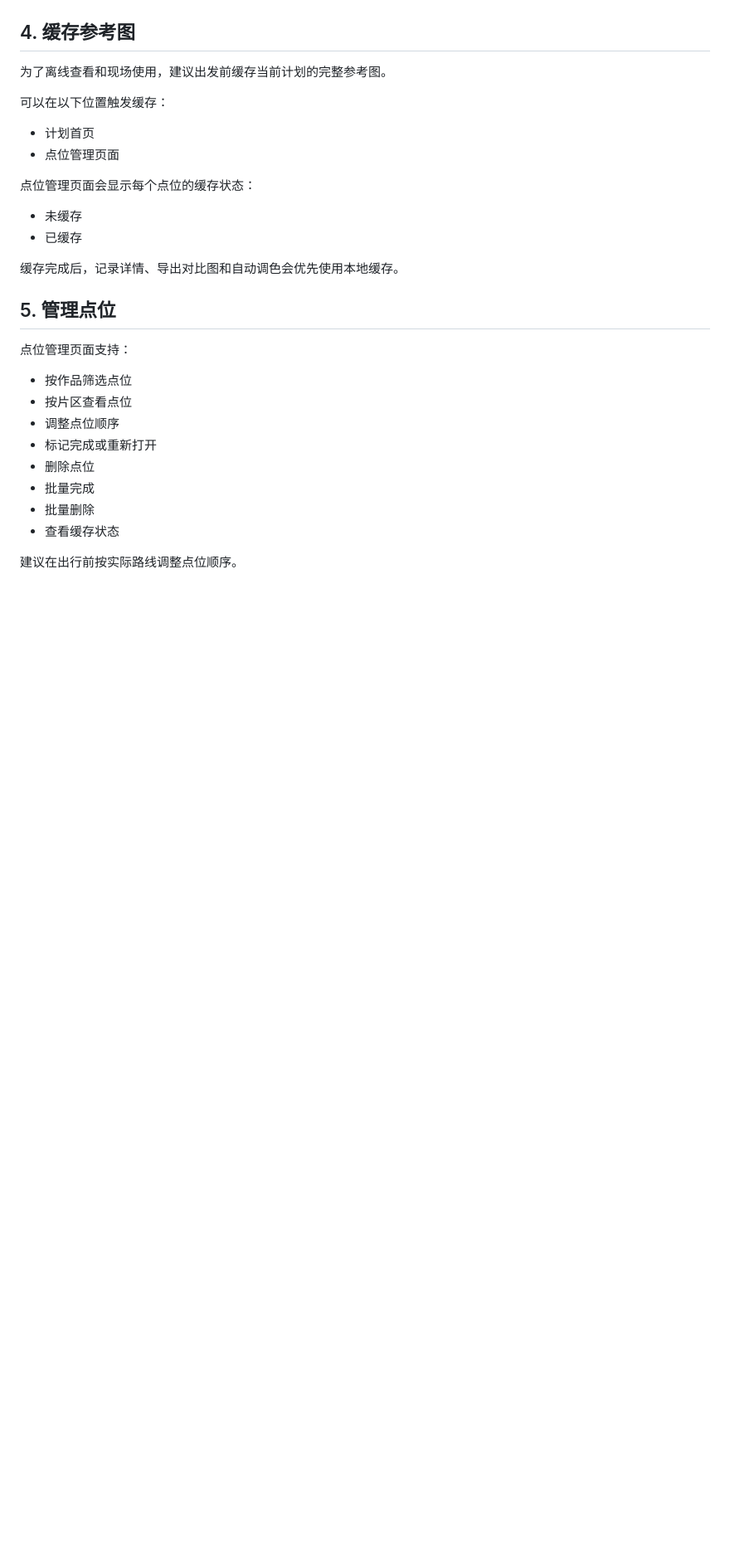
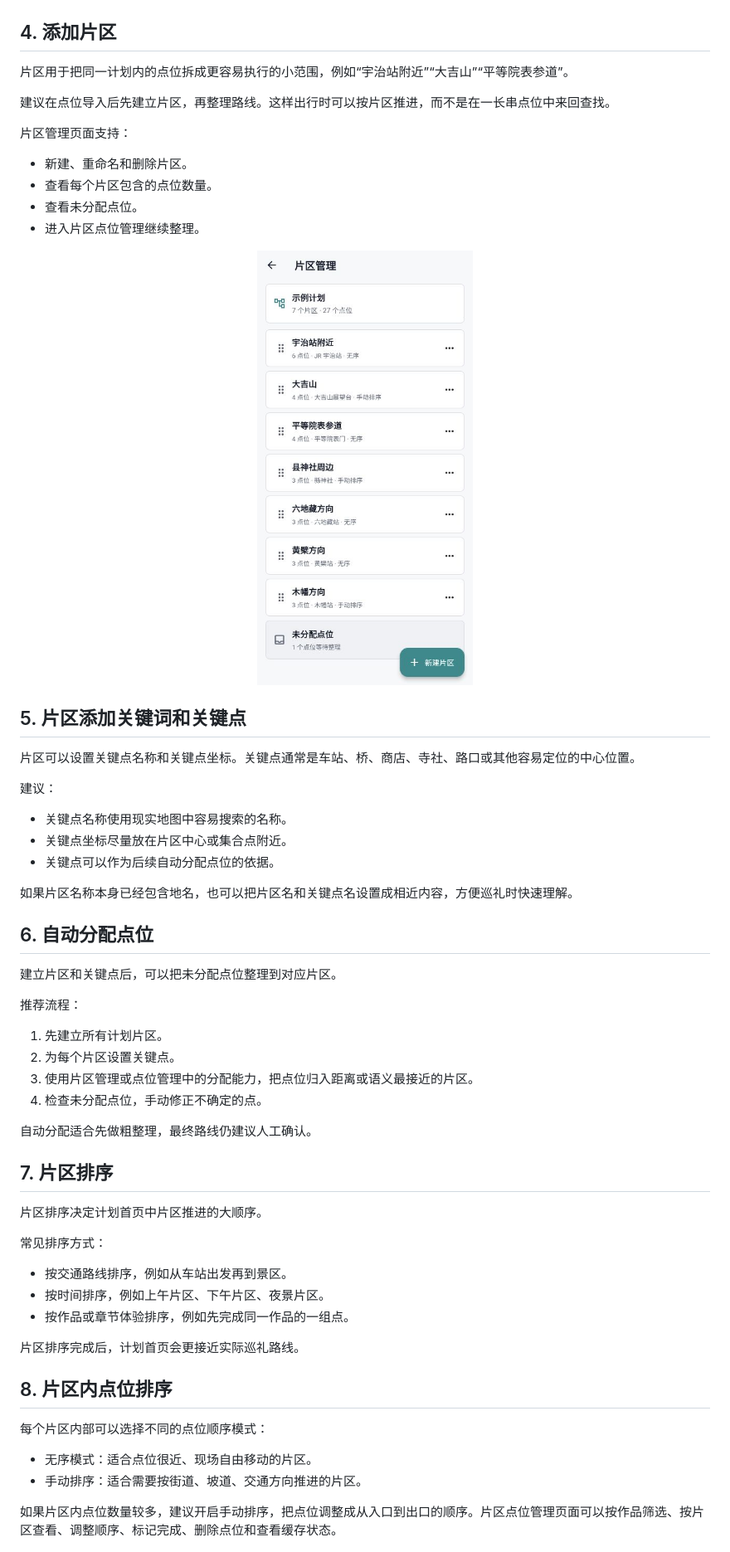
Before and after one commit to BilyHurington/MiriaGo, a Markdown page: docs/USAGE.md, the part around one of its changes. Shown at 83% size. Drawn GitHub-style; blank space fills up the shorter version.

Commit message:
docs: reorder usage workflow

```diff
--- a/docs/USAGE.md
+++ b/docs/USAGE.md
@@ -47,36 +55,68 @@
   <img src="sample_images/v1.1-Anitabi点位导入.png" alt="Anitabi 点位导入" width="260">
 </p>
 
-## 4. 缓存参考图
+## 4. 添加片区
 
-为了离线查看和现场使用，建议出发前缓存当前计划的完整参考图。
+片区用于把同一计划内的点位拆成更容易执行的小范围，例如“宇治站附近”“大吉山”“平等院表参道”。
 
-可以在以下位置触发缓存：
+建议在点位导入后先建立片区，再整理路线。这样出行时可以按片区推进，而不是在一长串点位中来回查找。
 
-- 计划首页
-- 点位管理页面
+片区管理页面支持：
 
-点位管理页面会显示每个点位的缓存状态：
+- 新建、重命名和删除片区。
+- 查看每个片区包含的点位数量。
+- 查看未分配点位。
+- 进入片区点位管理继续整理。
 
-- 未缓存
-- 已缓存
+<p align="center">
+  <img src="sample_images/v1.1-片区管理.png" alt="片区管理" width="260">
+</p>
 
-缓存完成后，记录详情、导出对比图和自动调色会优先使用本地缓存。
+## 5. 片区添加关键词和关键点
 
-## 5. 管理点位
+片区可以设置关键点名称和关键点坐标。关键点通常是车站、桥、商店、寺社、路口或其他容易定位的中心位置。
 
-点位管理页面支持：
+建议：
 
-- 按作品筛选点位
-- 按片区查看点位
-- 调整点位顺序
-- 标记完成或重新打开
-- 删除点位
-- 批量完成
-- 批量删除
-- 查看缓存状态
+- 关键点名称使用现实地图中容易搜索的名称。
+- 关键点坐标尽量放在片区中心或集合点附近。
+- 关键点可以作为后续自动分配点位的依据。
 
-建议在出行前按实际路线调整点位顺序。
+如果片区名称本身已经包含地名，也可以把片区名和关键点名设置成相近内容，方便巡礼时快速理解。
+
+## 6. 自动分配点位
+
+建立片区和关键点后，可以把未分配点位整理到对应片区。
+
+推荐流程：
+
+1. 先建立所有计划片区。
+2. 为每个片区设置关键点。
+3. 使用片区管理或点位管理中的分配能力，把点位归入距离或语义最接近的片区。
+4. 检查未分配点位，手动修正不确定的点。
+
+自动分配适合先做粗整理，最终路线仍建议人工确认。
+
+## 7. 片区排序
+
+片区排序决定计划首页中片区推进的大顺序。
+
+常见排序方式：
+
+- 按交通路线排序，例如从车站出发再到景区。
+- 按时间排序，例如上午片区、下午片区、夜景片区。
+- 按作品或章节体验排序，例如先完成同一作品的一组点。
+
+片区排序完成后，计划首页会更接近实际巡礼路线。
+
+## 8. 片区内点位排序
+
+每个片区内部可以选择不同的点位顺序模式：
+
+- 无序模式：适合点位很近、现场自由移动的片区。
+- 手动排序：适合需要按街道、坡道、交通方向推进的片区。
+
+如果片区内点位数量较多，建议开启手动排序，把点位调整成从入口到出口的顺序。片区点位管理页面可以按作品筛选、按片区查看、调整顺序、标记完成、删除点位和查看缓存状态。
 
 <p align="center">
   <img src="sample_images/v1.1-片区点位管理.png" alt="片区点位管理" width="260">
```
Also changed, not shown: other parts of docs/USAGE.md (+87 -57 lines), README.md (+0 -4 lines).
